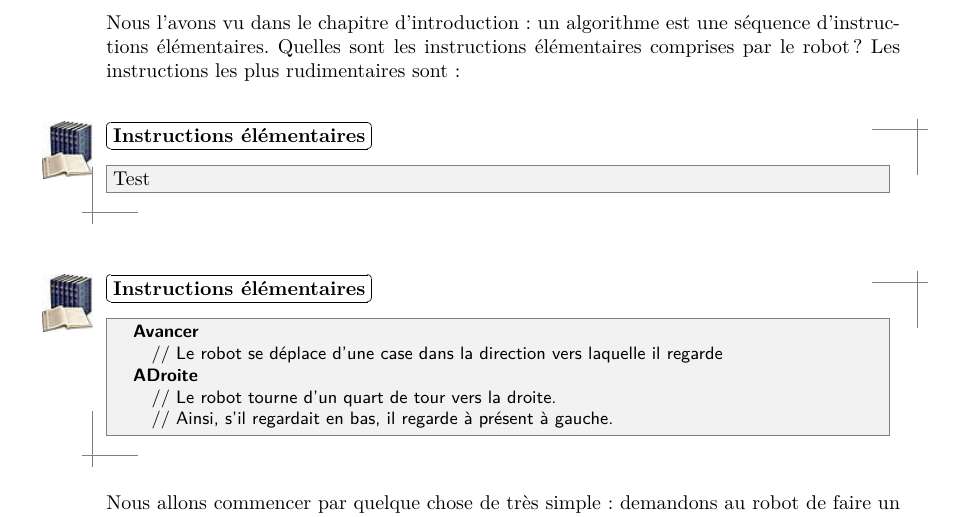
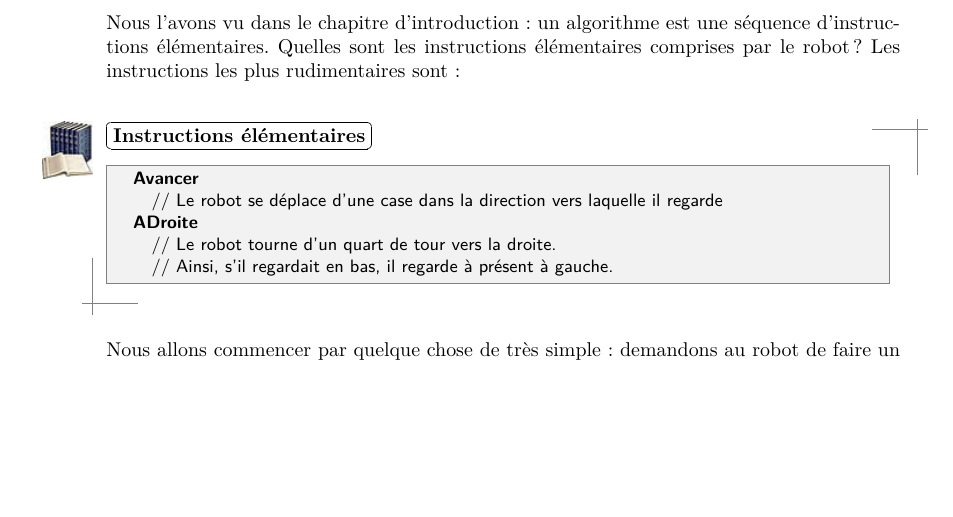
Before and after one commit to mcodutti/Logique1-Syllabus, a LaTeX book (log1.tex, which reads log1-chapitre-robot.tex): part of page 15 of 183 before the commit and part of page 15 of 182 after it, cut so that both start at the same text, the shorter picture padded with empty space. Compiled offline with pdfLaTeX.

Commit message:
Un texte de test en trop dans chapitre 2

```diff
--- a/log1-chapitre-robot.tex
+++ b/log1-chapitre-robot.tex
@@ -89,12 +89,6 @@
 	d'instructions élémentaires. Quelles sont les
 	instructions élémentaires comprises par le robot ? Les instructions les
 	plus rudimentaires sont~:
-
-	\begin{Emphase}[definition]{Instructions élémentaires}
-		\cadre{
-		Test
-		}
-	\end{Emphase}
 
 	\begin{Emphase}[definition]{Instructions élémentaires}
 		\cadre{
```
